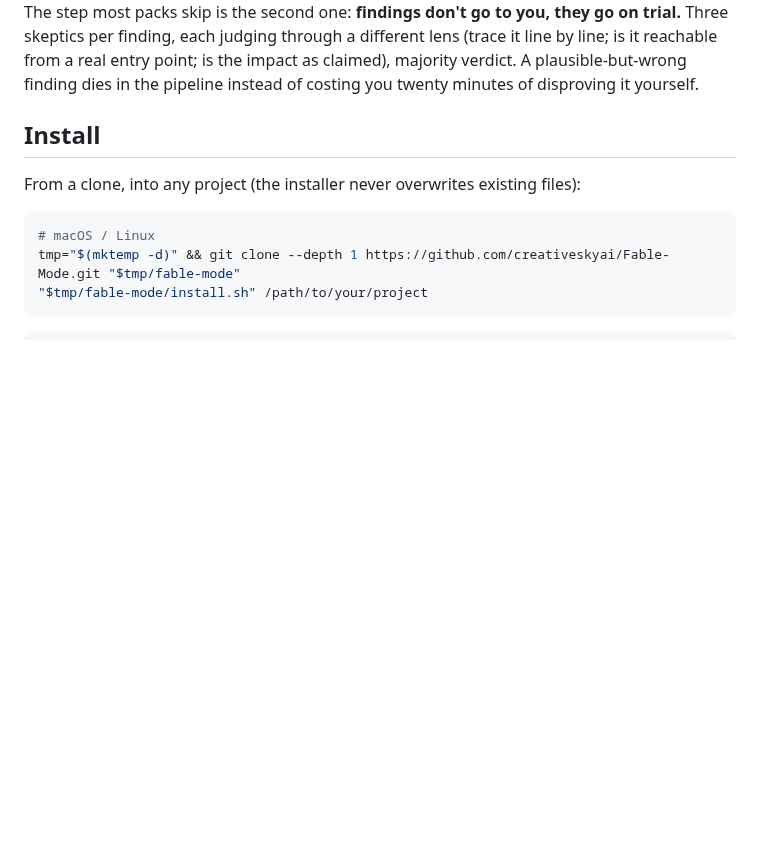
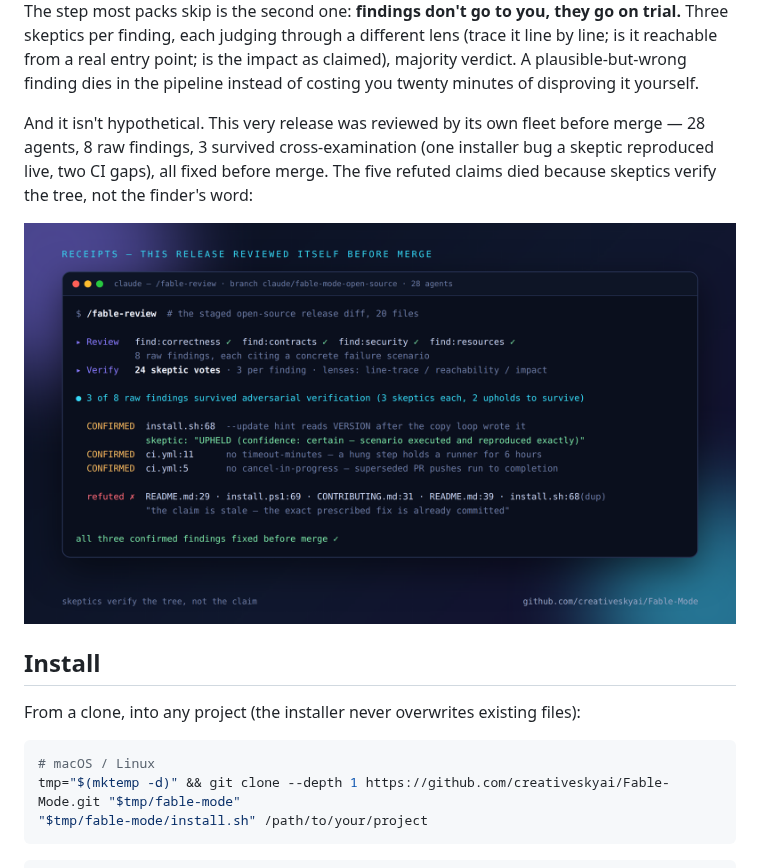
Before and after one commit to creativeskyai/Fable-Mode, a Markdown page: README.md, the part around the change. Drawn GitHub-style; pictures changed too: assets/demo-review.png (added); blank space fills up the shorter version.

```diff
--- a/README.md
+++ b/README.md
@@ -29,6 +29,10 @@ With the doctrine wired in you don't run commands — ask for work in plain lang
 <img src="assets/review-pipeline.png" alt="The fable-review pipeline: your diff fans out to four finders (correctness, contracts, security, resources); each raw finding must cite a concrete failure scenario, then faces three independent skeptics with different lenses; majority upholds and you see it, majority refutes and it dies" width="100%">
 
 The step most packs skip is the second one: **findings don't go to you, they go on trial.** Three skeptics per finding, each judging through a different lens (trace it line by line; is it reachable from a real entry point; is the impact as claimed), majority verdict. A plausible-but-wrong finding dies in the pipeline instead of costing you twenty minutes of disproving it yourself.
+
+And it isn't hypothetical. This very release was reviewed by its own fleet before merge — 28 agents, 8 raw findings, 3 survived cross-examination (one installer bug a skeptic reproduced live, two CI gaps), all fixed before merge. The five refuted claims died because skeptics verify the tree, not the finder's word:
+
+<img src="assets/demo-review.png" alt="Real fable-review run over this release: 4 finders, 8 raw findings, 24 skeptic votes; 3 confirmed (install.sh version-hint ordering, missing CI timeout-minutes, missing CI cancel-in-progress) and 5 refuted as stale because the fixes had already landed" width="100%">
 
 ## Install
 
```
Also changed, not shown: CHANGELOG.md (+1 -1 lines), 1 other file.
